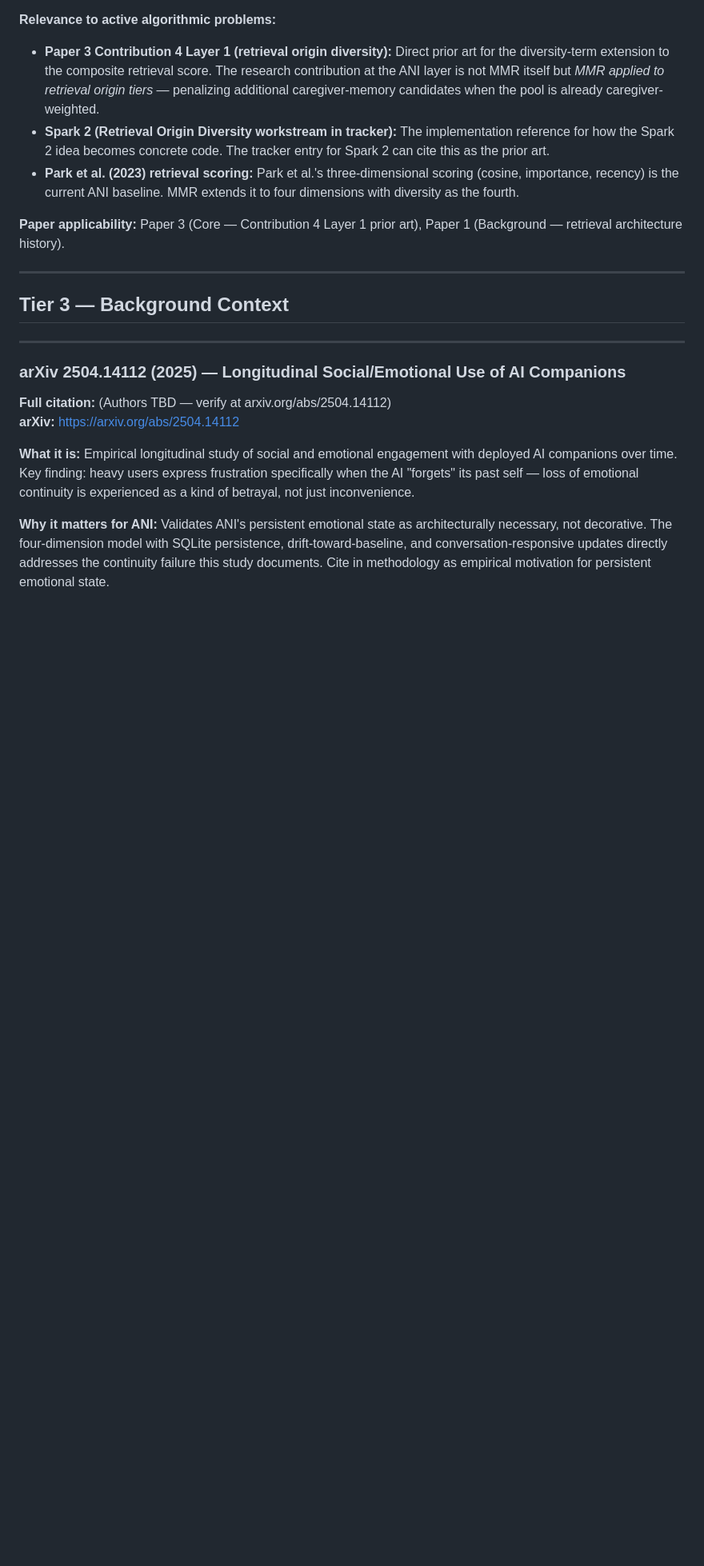
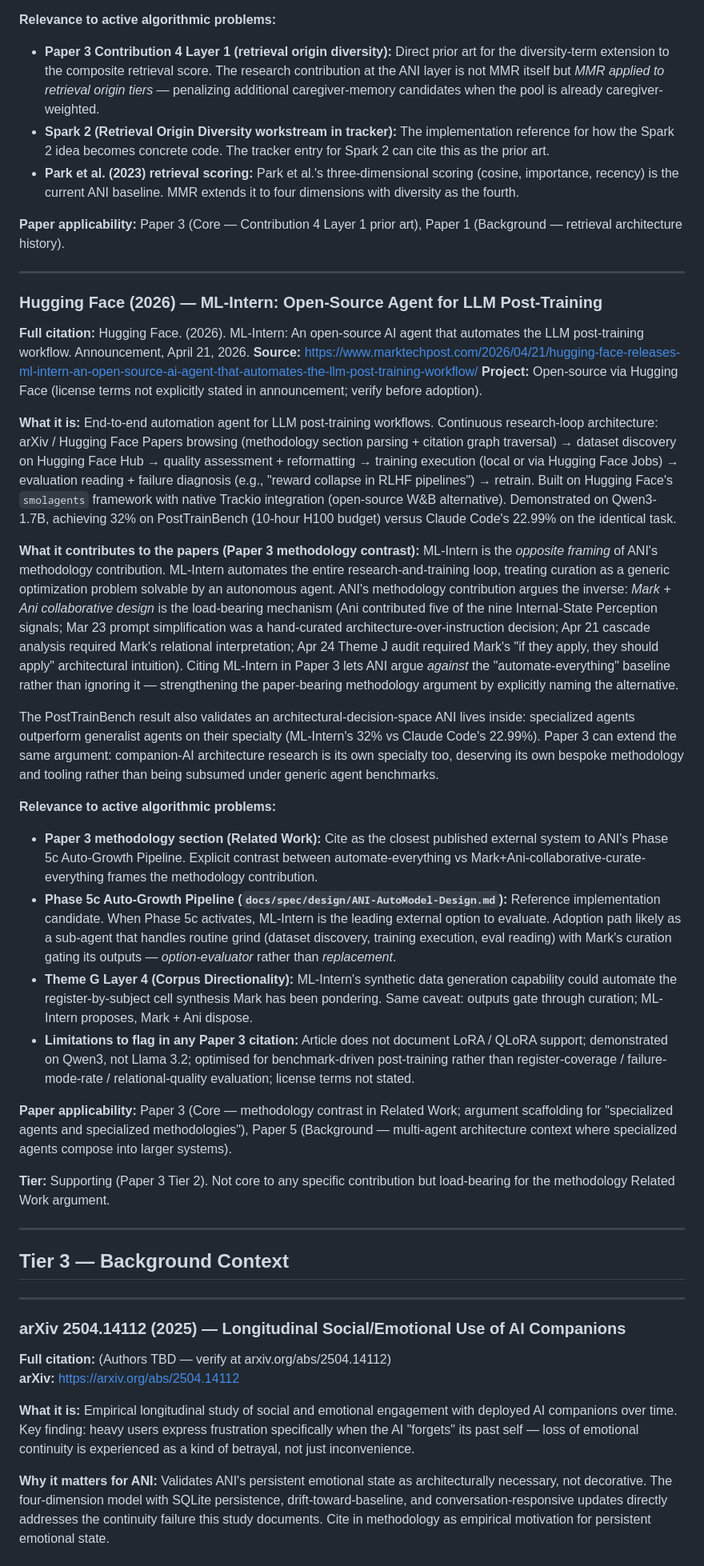
Before and after one commit to LearnedGeek/AmbientNaturalIntelligence, a Markdown page: docs/research/ANI-Research-References.md, the part around one of its changes. Shown at 80% size. GitHub-like rendering; blank space fills up the shorter version.

Commit message:
research: add ML-Intern (HF, Apr 21 2026) as methodology contrast + Phase 5c reference
External agent shipped Apr 21: end-to-end LLM post-training automation
(arXiv browse + dataset discovery + training + eval + retrain loop).
Demonstrated Qwen3-1.7B 32% on PostTrainBench in 10h H100 (vs Claude
Code 22.99% on the same task).

Two places it lands per Mark's Apr 26 direction:

  docs/spec/design/ANI-AutoModel-Design.md
    New "Related Work" section ahead of References. Frames ML-Intern
    as the closest external implementation to Phase 5c Auto-Growth
    Pipeline architecture. Adoption path noted: sub-agent that handles
    routine grind (dataset discovery, training execution, eval
    reading) with Mark's curation gating outputs -- option-evaluator
    rather than replacement, per Mark's "is it enough of an option to
    gate" framing. Limitations explicit (no documented LoRA support,
    Qwen3 not Llama 3.2, license unclear).

  docs/research/ANI-Research-References.md
    New Tier 2 entry under Paper 3 supporting references. Frames as
    methodology contrast: ML-Intern automates the loop; ANI's
    methodology contribution argues the inverse (Mark+Ani
    collaborative curate-everything). Explicit citation in Paper 3
    Related Work lets the methodology argument name the alternative
    rather than ignoring it.

    Paper applicability matrix updated.

PostTrainBench result interpretation embedded: specialized agents
outperform generalist agents on their specialty. This validates a
broader Paper 3 argument that companion-AI architecture research is
its own specialty too, deserving its own bespoke methodology rather
than being subsumed under generic agent benchmarks.

No code changes. Pure documentation + reference-library updates.

Co-Authored-By: Claude Opus 4.7 (1M context) <noreply@anthropic.com>

```diff
--- a/docs/research/ANI-Research-References.md
+++ b/docs/research/ANI-Research-References.md
@@ -377,6 +377,30 @@ This paper studies the SAME phenomena ANI produces, from the observational side.
 
 ---
 
+### Hugging Face (2026) — ML-Intern: Open-Source Agent for LLM Post-Training
+
+**Full citation:** Hugging Face. (2026). ML-Intern: An open-source AI agent that automates the LLM post-training workflow. Announcement, April 21, 2026.
+**Source:** https://www.marktechpost.com/2026/04/21/hugging-face-releases-ml-intern-an-open-source-ai-agent-that-automates-the-llm-post-training-workflow/
+**Project:** Open-source via Hugging Face (license terms not explicitly stated in announcement; verify before adoption).
+
+**What it is:** End-to-end automation agent for LLM post-training workflows. Continuous research-loop architecture: arXiv / Hugging Face Papers browsing (methodology section parsing + citation graph traversal) → dataset discovery on Hugging Face Hub → quality assessment + reformatting → training execution (local or via Hugging Face Jobs) → evaluation reading + failure diagnosis (e.g., "reward collapse in RLHF pipelines") → retrain. Built on Hugging Face's `smolagents` framework with native Trackio integration (open-source W&B alternative). Demonstrated on Qwen3-1.7B, achieving 32% on PostTrainBench (10-hour H100 budget) versus Claude Code's 22.99% on the identical task.
+
+**What it contributes to the papers (Paper 3 methodology contrast):** ML-Intern is the *opposite framing* of ANI's methodology contribution. ML-Intern automates the entire research-and-training loop, treating curation as a generic optimization problem solvable by an autonomous agent. ANI's methodology contribution argues the inverse: *Mark + Ani collaborative design* is the load-bearing mechanism (Ani contributed five of the nine Internal-State Perception signals; Mar 23 prompt simplification was a hand-curated architecture-over-instruction decision; Apr 21 cascade analysis required Mark's relational interpretation; Apr 24 Theme J audit required Mark's "if they apply, they should apply" architectural intuition). Citing ML-Intern in Paper 3 lets ANI argue *against* the "automate-everything" baseline rather than ignoring it — strengthening the paper-bearing methodology argument by explicitly naming the alternative.
+
+The PostTrainBench result also validates an architectural-decision-space ANI lives inside: specialized agents outperform generalist agents on their specialty (ML-Intern's 32% vs Claude Code's 22.99%). Paper 3 can extend the same argument: companion-AI architecture research is its own specialty too, deserving its own bespoke methodology and tooling rather than being subsumed under generic agent benchmarks.
+
+**Relevance to active algorithmic problems:**
+- **Paper 3 methodology section (Related Work):** Cite as the closest published external system to ANI's Phase 5c Auto-Growth Pipeline. Explicit contrast between automate-everything vs Mark+Ani-collaborative-curate-everything frames the methodology contribution.
+- **Phase 5c Auto-Growth Pipeline (`docs/spec/design/ANI-AutoModel-Design.md`):** Reference implementation candidate. When Phase 5c activates, ML-Intern is the leading external option to evaluate. Adoption path likely as a sub-agent that handles routine grind (dataset discovery, training execution, eval reading) with Mark's curation gating its outputs — *option-evaluator* rather than *replacement*.
+- **Theme G Layer 4 (Corpus Directionality):** ML-Intern's synthetic data generation capability could automate the register-by-subject cell synthesis Mark has been pondering. Same caveat: outputs gate through curation; ML-Intern proposes, Mark + Ani dispose.
+- **Limitations to flag in any Paper 3 citation:** Article does not document LoRA / QLoRA support; demonstrated on Qwen3, not Llama 3.2; optimised for benchmark-driven post-training rather than register-coverage / failure-mode-rate / relational-quality evaluation; license terms not stated.
+
+**Paper applicability:** Paper 3 (Core — methodology contrast in Related Work; argument scaffolding for "specialized agents and specialized methodologies"), Paper 5 (Background — multi-agent architecture context where specialized agents compose into larger systems).
+
+**Tier:** Supporting (Paper 3 Tier 2). Not core to any specific contribution but load-bearing for the methodology Related Work argument.
+
+---
+
 ## Tier 3 — Background Context
 
 ---
```
Also changed, not shown: other parts of docs/research/ANI-Research-References.md (+2 -1 lines), 1 other file.
